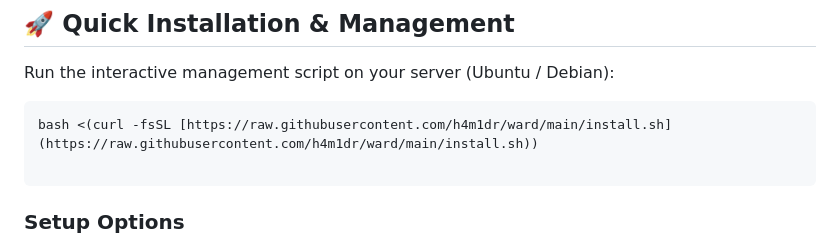
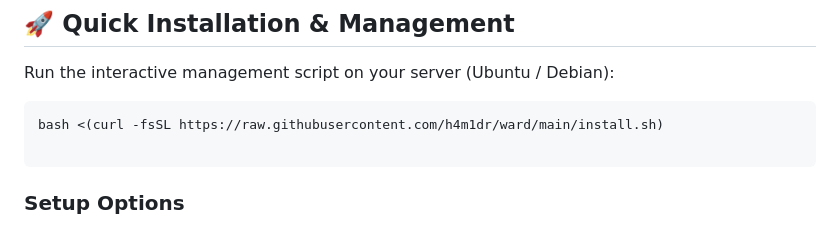
Before and after one commit to h4m1dr/ward, a Markdown page: README.md, the part around the change. Rendered like a GitHub page.

````diff
--- a/README.md
+++ b/README.md
@@ -25,7 +25,7 @@
 Run the interactive management script on your server (Ubuntu / Debian):
 
 ```bash
-bash <(curl -fsSL [https://raw.githubusercontent.com/h4m1dr/ward/main/install.sh](https://raw.githubusercontent.com/h4m1dr/ward/main/install.sh))
+bash <(curl -fsSL https://raw.githubusercontent.com/h4m1dr/ward/main/install.sh)
 
 ```
 
````
